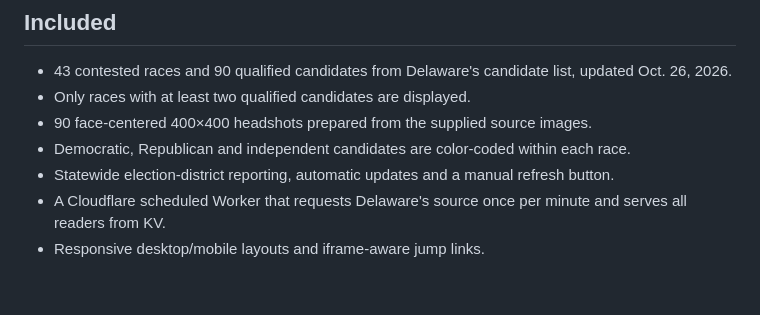
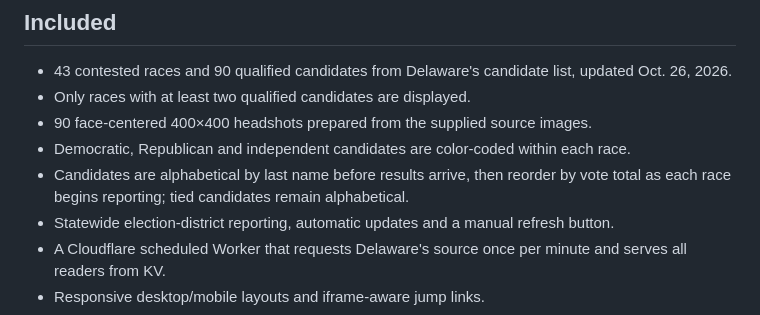
Before and after one commit to JOwensSPDE/2026-General-Election-Results, a Markdown page: README.md, the part around the change. GitHub-like rendering; blank space fills up the shorter version.

```diff
--- a/README.md
+++ b/README.md
@@ -8,6 +8,7 @@ A responsive election-night results page and Cloudflare Worker for Delaware's No
 - Only races with at least two qualified candidates are displayed.
 - 90 face-centered 400×400 headshots prepared from the supplied source images.
 - Democratic, Republican and independent candidates are color-coded within each race.
+- Candidates are alphabetical by last name before results arrive, then reorder by vote total as each race begins reporting; tied candidates remain alphabetical.
 - Statewide election-district reporting, automatic updates and a manual refresh button.
 - A Cloudflare scheduled Worker that requests Delaware's source once per minute and serves all readers from KV.
 - Responsive desktop/mobile layouts and iframe-aware jump links.
```
